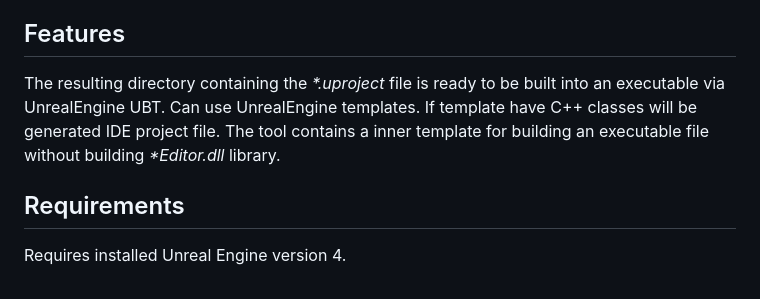
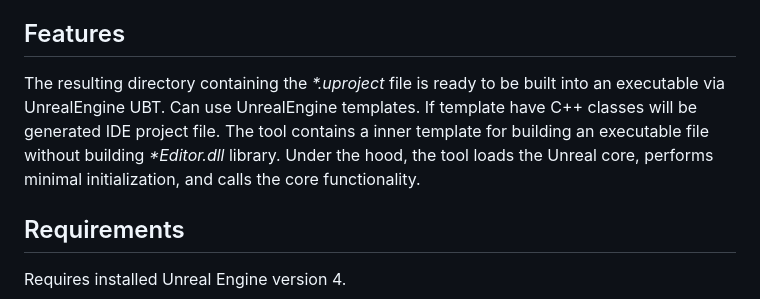
Before and after one commit to Alex0vSky/UePrjCreator, a Markdown page: README.md, the part around the change. GitHub-like rendering.

```diff
--- a/README.md
+++ b/README.md
@@ -27,7 +27,7 @@ https://Alex0vSky.github.io/project-qa-report/UePrjCreator/HtmlReportOcc/index.h
 
 Tool for create __Unreal Engine__ _*.uproject_ file and directory structure from command line. It completely repeats the behavior of UnrealEngine when creating a new project through the "Project Explorer" without a long full load of the engine.
 ## Features
-The resulting directory containing the _*.uproject_ file is ready to be built into an executable via UnrealEngine UBT. Can use UnrealEngine templates. If template have C++ classes will be generated IDE project file. The tool contains a inner template for building an executable file without building _*Editor.dll_ library.
+The resulting directory containing the _*.uproject_ file is ready to be built into an executable via UnrealEngine UBT. Can use UnrealEngine templates. If template have C++ classes will be generated IDE project file. The tool contains a inner template for building an executable file without building _*Editor.dll_ library. Under the hood, the tool loads the Unreal core, performs minimal initialization, and calls the core functionality.
 ## Requirements
 Requires installed Unreal Engine version 4.
 ## Install
```
